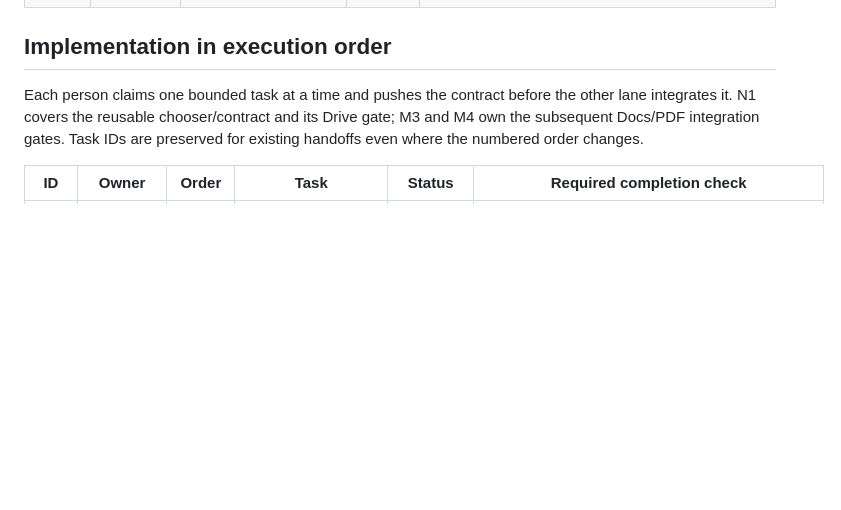
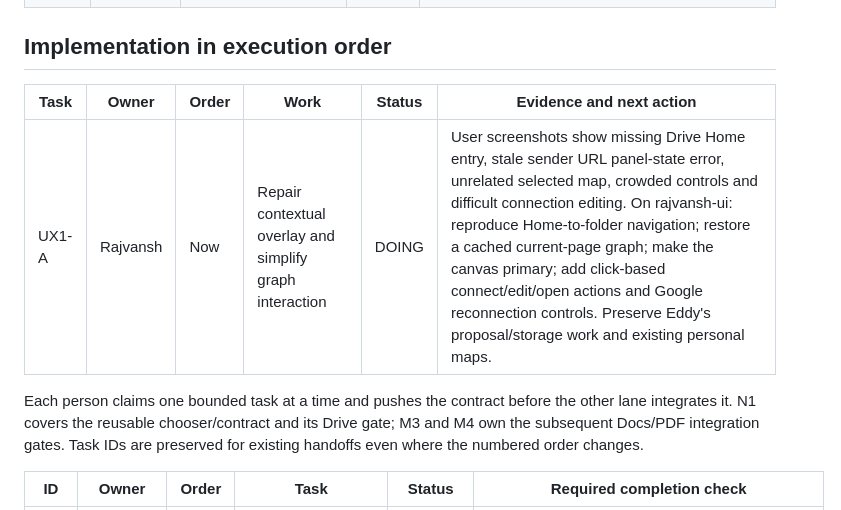
Before and after one commit to SchrodingersCatLooks/graphnav, a Markdown page: TASK_LIST.md, the part around the change. GitHub-like rendering; blank space fills up the shorter version.

Commit message:
Claim contextual overlay and graph interaction fixes

```diff
--- a/TASK_LIST.md
+++ b/TASK_LIST.md
@@ -35,6 +35,10 @@ Historical passes and unverified account-specific behavior remain labeled accura
 | M1-A | Rajvansh | Scaffold extension and Graph panel | DONE | PR #3 merged as 92a76ce; both-laptop acceptance and original six browser tests passed; historical record below |
 
 ## Implementation in execution order
+
+| Task | Owner | Order | Work | Status | Evidence and next action |
+| --- | --- | --- | --- | --- | --- |
+| UX1-A | Rajvansh | Now | Repair contextual overlay and simplify graph interaction | DOING | User screenshots show missing Drive Home entry, stale sender URL panel-state error, unrelated selected map, crowded controls and difficult connection editing. On rajvansh-ui: reproduce Home-to-folder navigation; restore a cached current-page graph; make the canvas primary; add click-based connect/edit/open actions and Google reconnection controls. Preserve Eddy's proposal/storage work and existing personal maps. |
 
 Each person claims one bounded task at a time and pushes the contract before the other lane integrates it.
 N1 covers the reusable chooser/contract and its Drive gate; M3 and M4 own the subsequent Docs/PDF integration gates.
```
Also changed, not shown: STATUS.md (+5 -0 lines).
